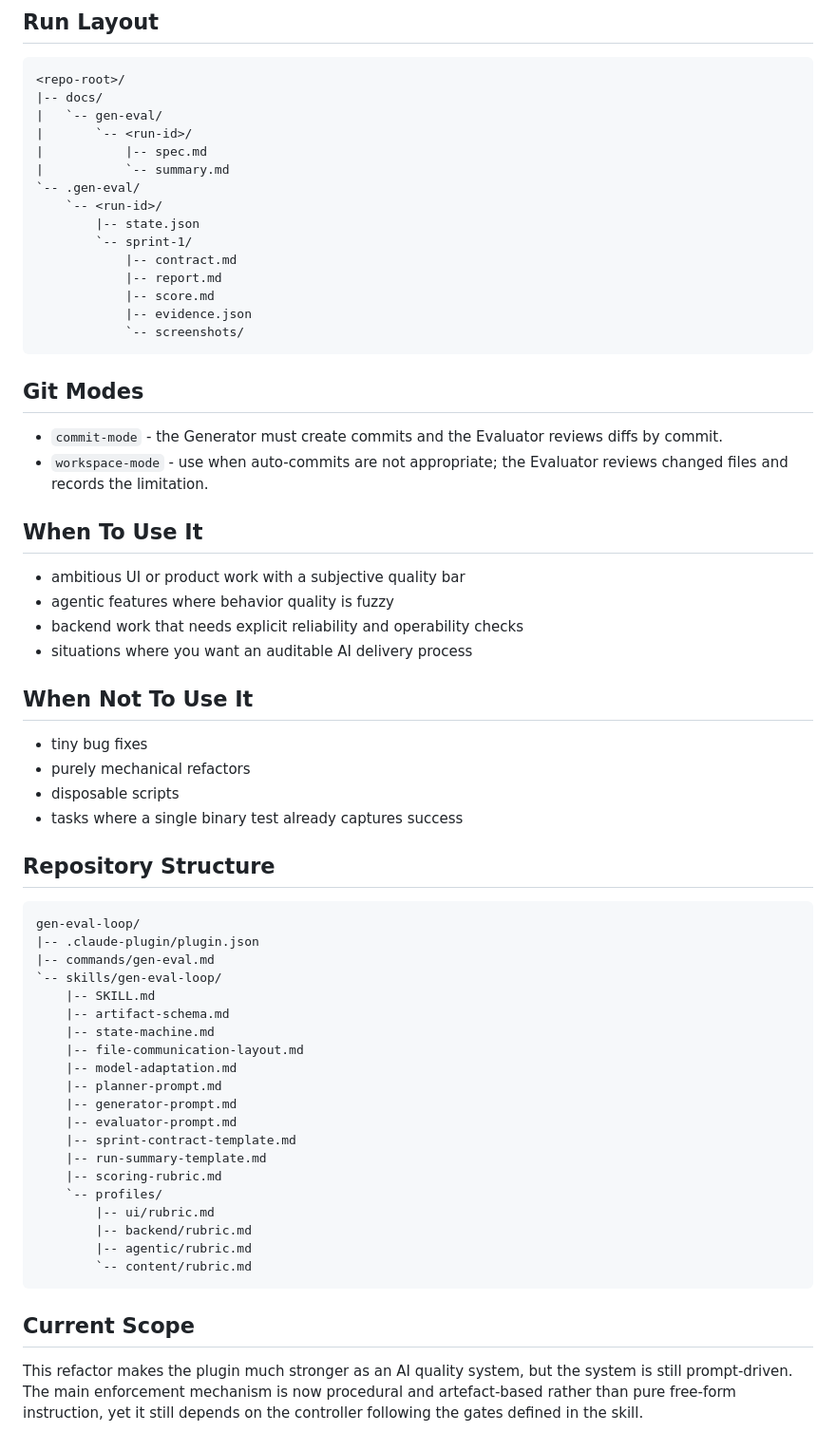
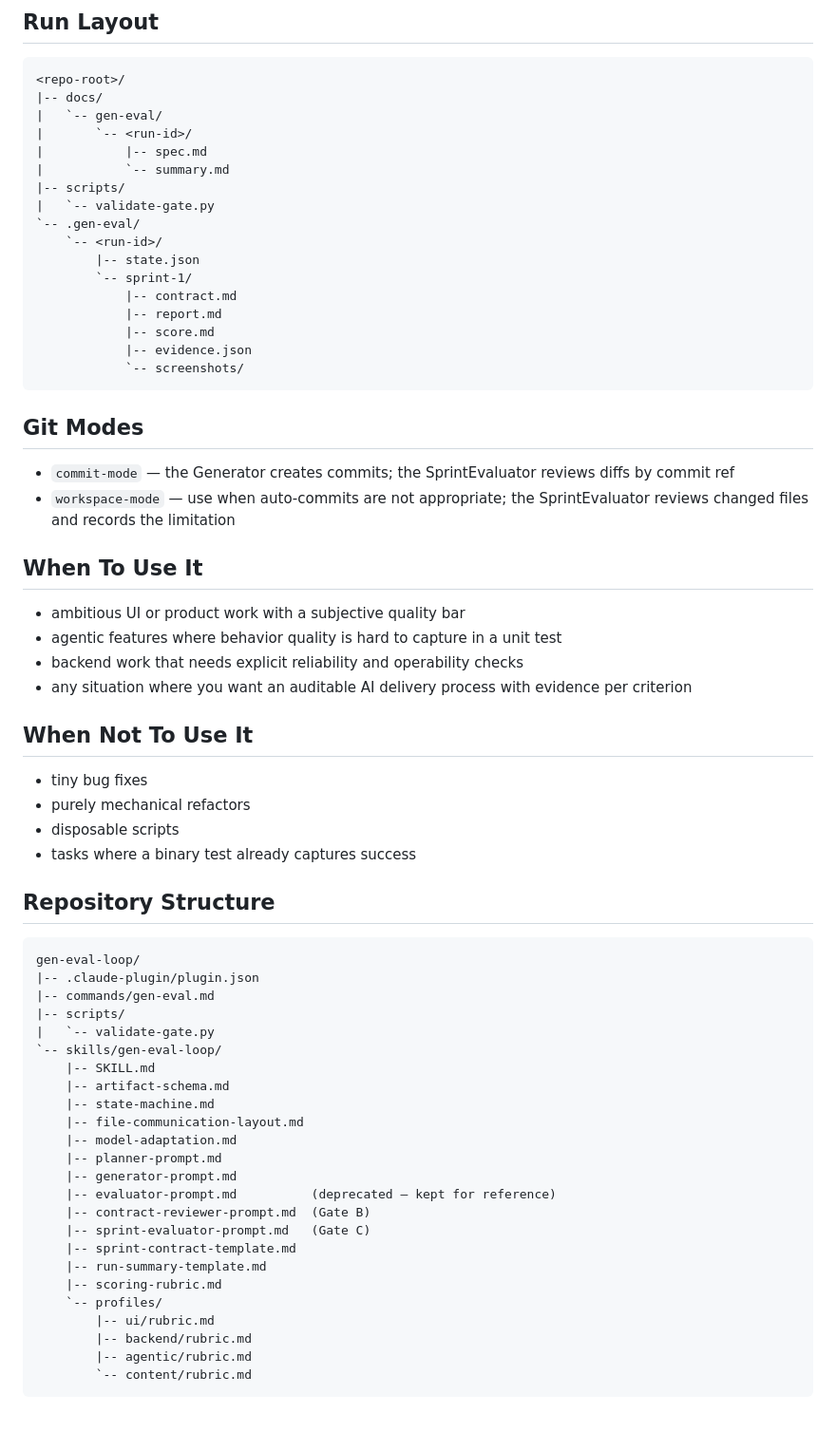
Before and after one commit to Klegane/gen-eval-loop, a Markdown page: README.md, the part around one of its changes. Shown at 95% size. Drawn GitHub-style; blank space fills up the shorter version.

````diff
--- a/README.md
+++ b/README.md
@@ -108,6 +146,8 @@ The controller will:
 |       `-- <run-id>/
 |           |-- spec.md
 |           `-- summary.md
+|-- scripts/
+|   `-- validate-gate.py
 `-- .gen-eval/
     `-- <run-id>/
         |-- state.json
@@ -121,22 +161,22 @@ The controller will:
 
 ## Git Modes
 
-- `commit-mode` - the Generator must create commits and the Evaluator reviews diffs by commit.
-- `workspace-mode` - use when auto-commits are not appropriate; the Evaluator reviews changed files and records the limitation.
+- `commit-mode` — the Generator creates commits; the SprintEvaluator reviews diffs by commit ref
+- `workspace-mode` — use when auto-commits are not appropriate; the SprintEvaluator reviews changed files and records the limitation
 
 ## When To Use It
 
 - ambitious UI or product work with a subjective quality bar
-- agentic features where behavior quality is fuzzy
+- agentic features where behavior quality is hard to capture in a unit test
 - backend work that needs explicit reliability and operability checks
-- situations where you want an auditable AI delivery process
+- any situation where you want an auditable AI delivery process with evidence per criterion
 
 ## When Not To Use It
 
 - tiny bug fixes
 - purely mechanical refactors
 - disposable scripts
-- tasks where a single binary test already captures success
+- tasks where a binary test already captures success
 
 ## Repository Structure
 
@@ -144,6 +184,8 @@ The controller will:
 gen-eval-loop/
 |-- .claude-plugin/plugin.json
 |-- commands/gen-eval.md
+|-- scripts/
+|   `-- validate-gate.py
 `-- skills/gen-eval-loop/
     |-- SKILL.md
     |-- artifact-schema.md
@@ -152,7 +194,9 @@ gen-eval-loop/
     |-- model-adaptation.md
     |-- planner-prompt.md
     |-- generator-prompt.md
-    |-- evaluator-prompt.md
+    |-- evaluator-prompt.md          (deprecated — kept for reference)
+    |-- contract-reviewer-prompt.md  (Gate B)
+    |-- sprint-evaluator-prompt.md   (Gate C)
     |-- sprint-contract-template.md
     |-- run-summary-template.md
     |-- scoring-rubric.md
@@ -162,7 +206,3 @@ gen-eval-loop/
         |-- agentic/rubric.md
         `-- content/rubric.md
 ```
-
-## Current Scope
-
-This refactor makes the plugin much stronger as an AI quality system, but the system is still prompt-driven. The main enforcement mechanism is now procedural and artefact-based rather than pure free-form instruction, yet it still depends on the controller following the gates defined in the skill.
````
Also changed, not shown: other parts of README.md (+68 -30 lines).
